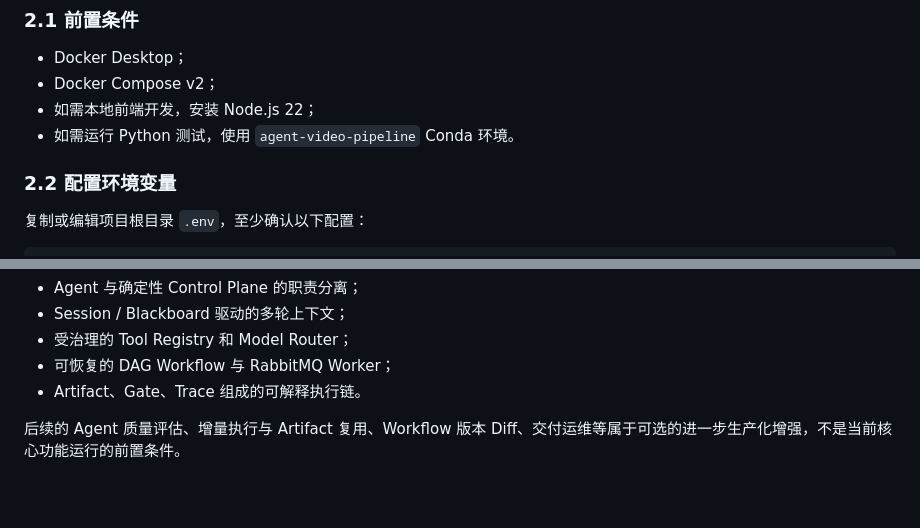
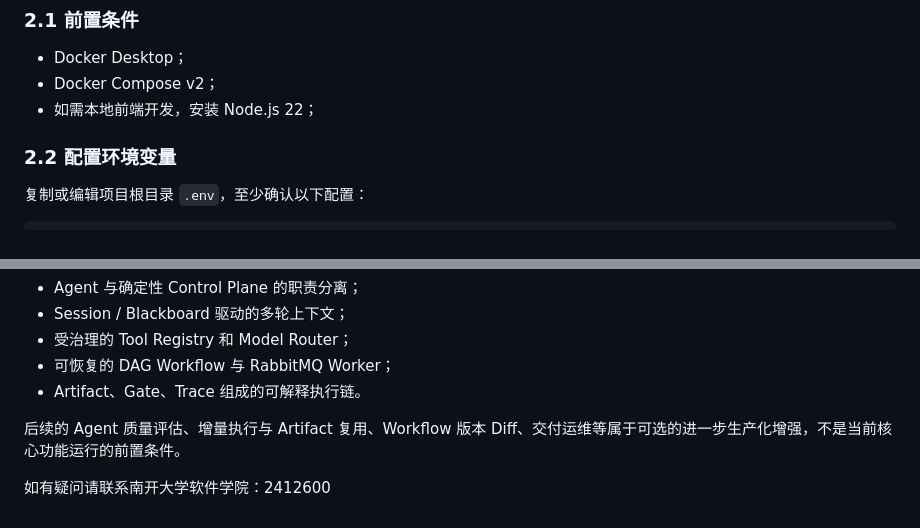
Before and after one commit to YiZhi-XianYu/YiZhiXianYu_agent_video_project, a Markdown page: README.md, 2 parts joined by grey strips. GitHub-like rendering; blank space fills up the shorter version.

```diff
--- a/README.md
+++ b/README.md
@@ -149,7 +149,6 @@ video_render
 - Docker Desktop；
 - Docker Compose v2；
 - 如需本地前端开发，安装 Node.js 22；
-- 如需运行 Python 测试，使用 `agent-video-pipeline` Conda 环境。
 
 ### 2.2 配置环境变量
 
@@ -323,3 +322,5 @@ docs/             阶段性开发记录和测试材料
 - Artifact、Gate、Trace 组成的可解释执行链。
 
 后续的 Agent 质量评估、增量执行与 Artifact 复用、Workflow 版本 Diff、交付运维等属于可选的进一步生产化增强，不是当前核心功能运行的前置条件。
+
+如有疑问请联系南开大学软件学院：2412600
```
